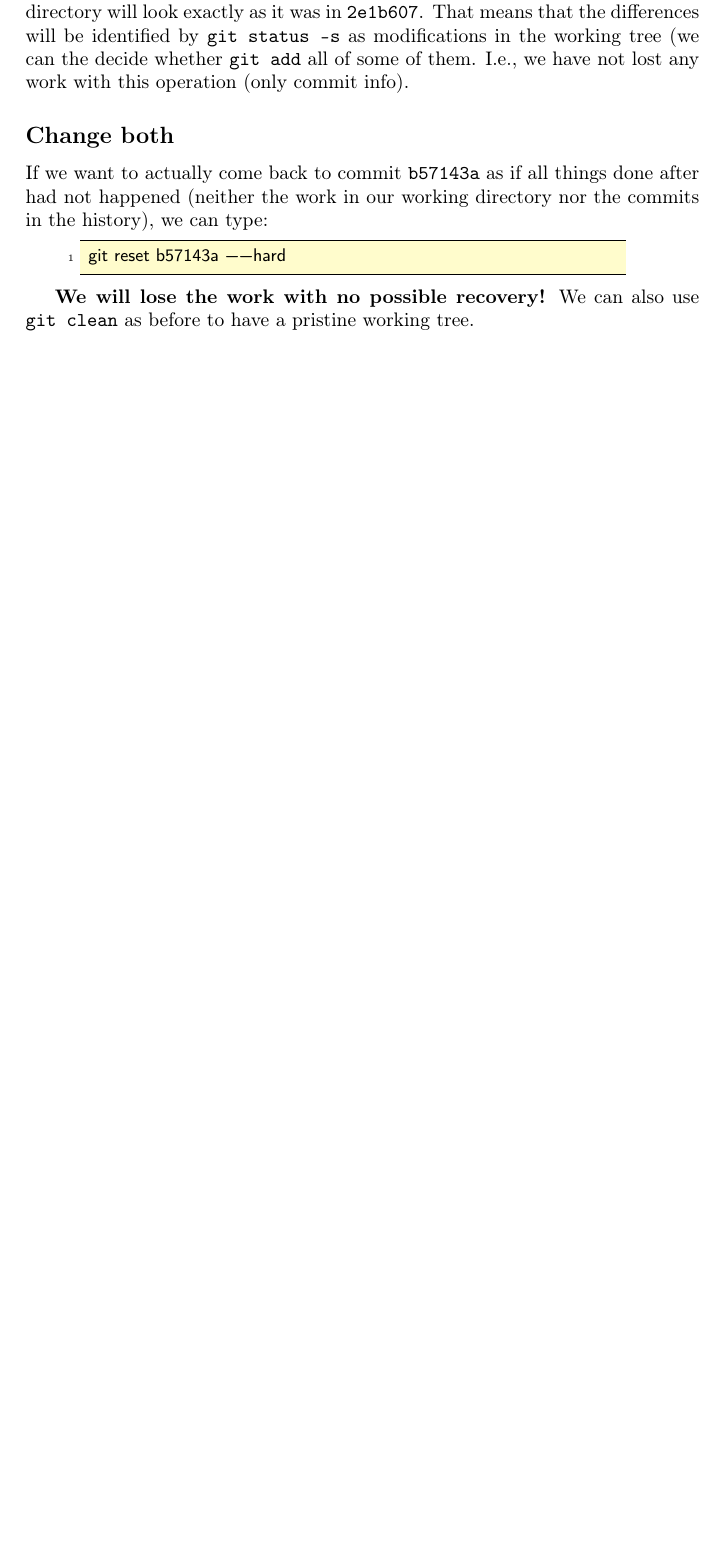
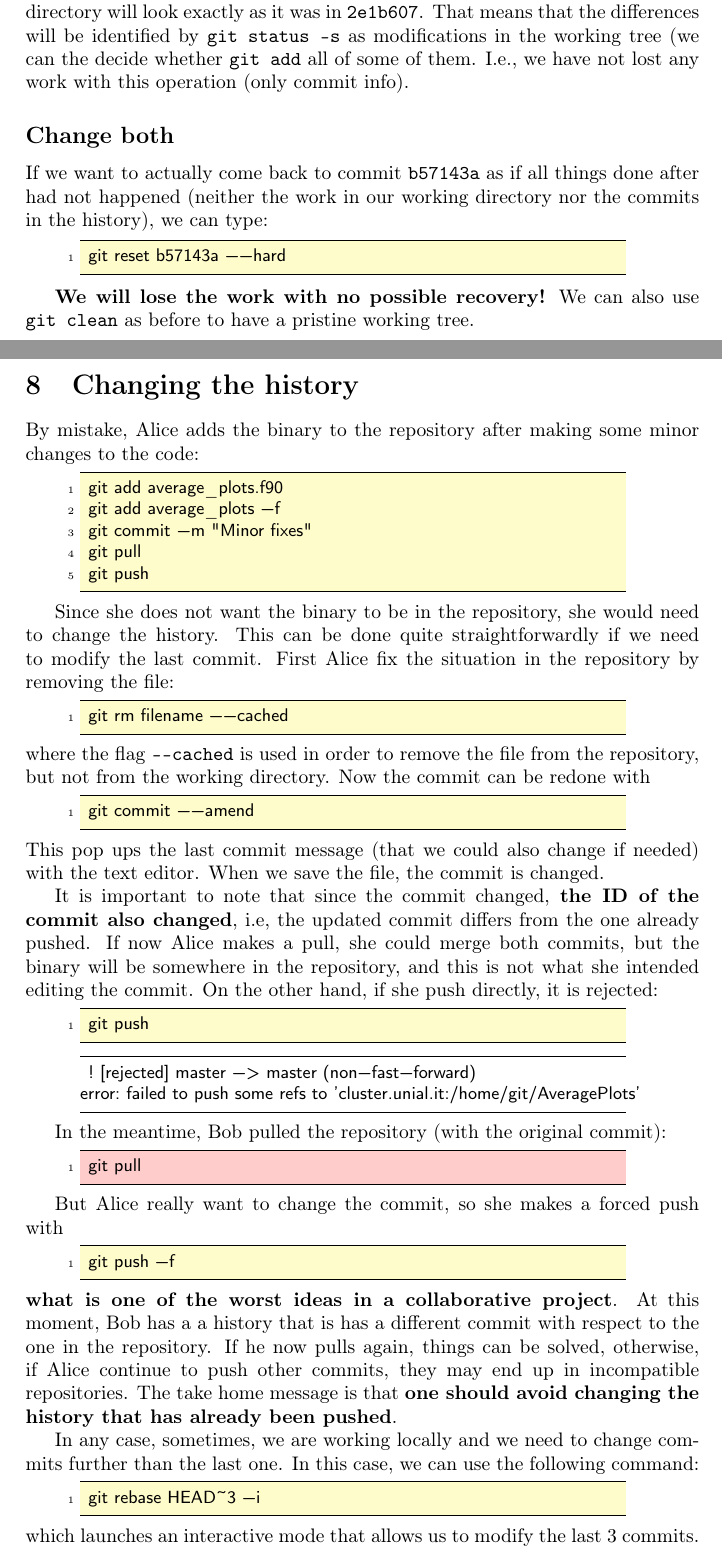
Before and after one commit to jcerezochem/GitIntro, a LaTeX problem sheet (Tutorial/git_example.tex): part of page 10 of 11 before the commit and two parts of pages 10 and 11 of 12 after it, the two joined at a grey line, cut so that both start at the same text, the shorter picture padded with empty space. Compiled offline with pdfLaTeX; a LaTeX package or settings file that is missing is left out.

Commit message:
Add section 'Changing the history' to the tutorial
A new section is added to the tutorial guide.

Also, small changes are made to the Makefile, to
ensure that the gitversion is updated everytime
the tex compilation is performed

```diff
--- a/Tutorial/git_example.tex
+++ b/Tutorial/git_example.tex
@@ -651,6 +651,62 @@ If we want to actually come back to commit \texttt{b57143a} as if all things don
 
 \clearpage
 
+\section{Changing the history}
+
+By mistake, Alice adds the binary to the repository after making some minor changes to the code:
+
+\begin{lstlisting}[style=Alice]
+ git add average_plots.f90
+ git add average_plots -f
+ git commit -m "Minor fixes"
+ git pull
+ git push
+\end{lstlisting}
+
+Since she does not want the binary to be in the repository, she would need to change the history.  This can be done quite straightforwardly if we need to modify the last commit. First Alice fix the situation in the repository by removing the file:
+
+\begin{lstlisting}[style=Alice]
+ git rm filename --cached
+\end{lstlisting}
+where the flag \texttt{-{}-cached} is used in order to remove the file from the repository, but not from the working directory. Now the commit can be redone with
+
+\begin{lstlisting}[style=Alice]
+ git commit --amend
+\end{lstlisting}
+This pop ups the last commit message (that we could also change if needed) with the text editor. When we save the file, the commit is changed.
+
+It is important to note that since the commit changed, \textbf{the ID of the commit also changed}, i.e, the updated commit differs from the one already pushed. If now Alice makes a pull, she could merge both commits, but the binary will be somewhere in the repository, and this is not what she intended editing the commit. On the other hand, if she push directly, it is rejected:
+
+\begin{lstlisting}[style=Alice]
+ git push
+\end{lstlisting}
+\begin{lstlisting}[style=Output]
+ ! [rejected]        master -> master (non-fast-forward)
+error: failed to push some refs to 'cluster.unial.it:/home/git/AveragePlots'
+\end{lstlisting}
+
+In the meantime, Bob pulled the repository (with the original commit):
+
+\begin{lstlisting}[style=Bob]
+ git pull
+\end{lstlisting}
+
+But Alice really want to change the commit, so she makes a forced push with
+
+\begin{lstlisting}[style=Alice]
+ git push -f
+\end{lstlisting}
+\textbf{what is one of the worst ideas in a collaborative project}. At this moment, Bob has a a history that is has a different commit with respect to the one in the repository. If he now pulls again, things can be solved, otherwise, if Alice continue to push other commits, they may end up in incompatible repositories. The take home message is that \textbf{one should avoid changing the history that has already been pushed}.
+
+In any case, sometimes, we are working locally and we need to change commits further than the last one. In this case, we can use the following command:
+
+\begin{lstlisting}[style=Alice]
+ git rebase HEAD~3 -i
+\end{lstlisting}
+which launches an interactive mode that allows us to modify the last 3 commits.
+
+\clearpage
+
 \section{Closing remarks}
 
 In this tutorial we have introduce a basic workflow of git in the hope that one can adapt it to their needs and start using git in his projects. This guide is written in the hope that it can help a beginner to enter into the basic git usage, but the user is highly encouraged to read the vast amount of documentation that can be found online about git. A non exhaustive list of the limitation of this guide (or a list of what the reader should look for on the web) is,
```
Also changed, not shown: Makefile.
